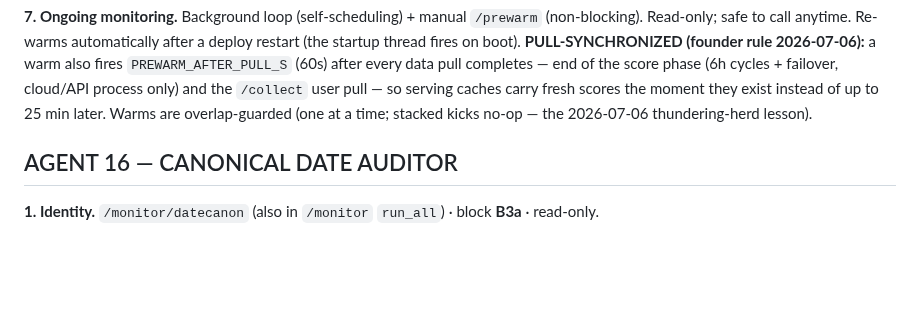
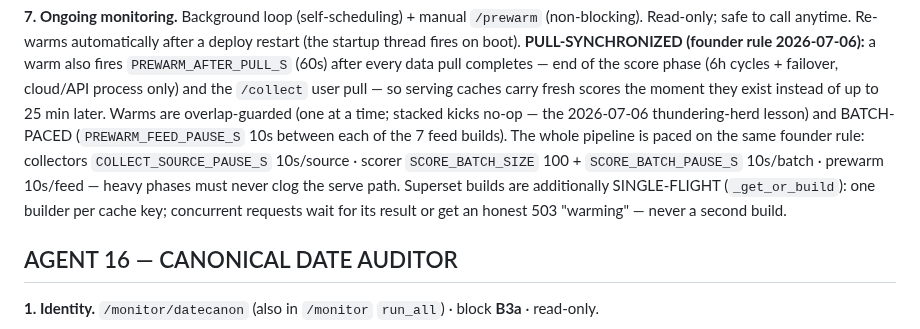
Before and after one commit to Abelcesq/nowtrendin-v2.0, a Markdown page: AGENT_CHARTER.md, the part around the change. Rendered like a GitHub page; blank space fills up the shorter version.

Commit message:
Docs: Agent 15 spec — batch-paced prewarm + single-flight superset builds (matches shipped code)
Co-Authored-By: Claude Fable 5 <noreply@anthropic.com>

```diff
--- a/AGENT_CHARTER.md
+++ b/AGENT_CHARTER.md
@@ -776,7 +776,13 @@ restart (the startup thread fires on boot). **PULL-SYNCHRONIZED (founder rule
 completes — end of the score phase (6h cycles + failover, cloud/API process only) and
 the `/collect` user pull — so serving caches carry fresh scores the moment they exist
 instead of up to 25 min later. Warms are overlap-guarded (one at a time; stacked kicks
-no-op — the 2026-07-06 thundering-herd lesson).
+no-op — the 2026-07-06 thundering-herd lesson) and BATCH-PACED (`PREWARM_FEED_PAUSE_S`
+10s between each of the 7 feed builds). The whole pipeline is paced on the same founder
+rule: collectors `COLLECT_SOURCE_PAUSE_S` 10s/source · scorer `SCORE_BATCH_SIZE` 100 +
+`SCORE_BATCH_PAUSE_S` 10s/batch · prewarm 10s/feed — heavy phases must never clog the
+serve path. Superset builds are additionally SINGLE-FLIGHT (`_get_or_build`): one
+builder per cache key; concurrent requests wait for its result or get an honest 503
+"warming" — never a second build.
 
 ## AGENT 16 — CANONICAL DATE AUDITOR
 
```
